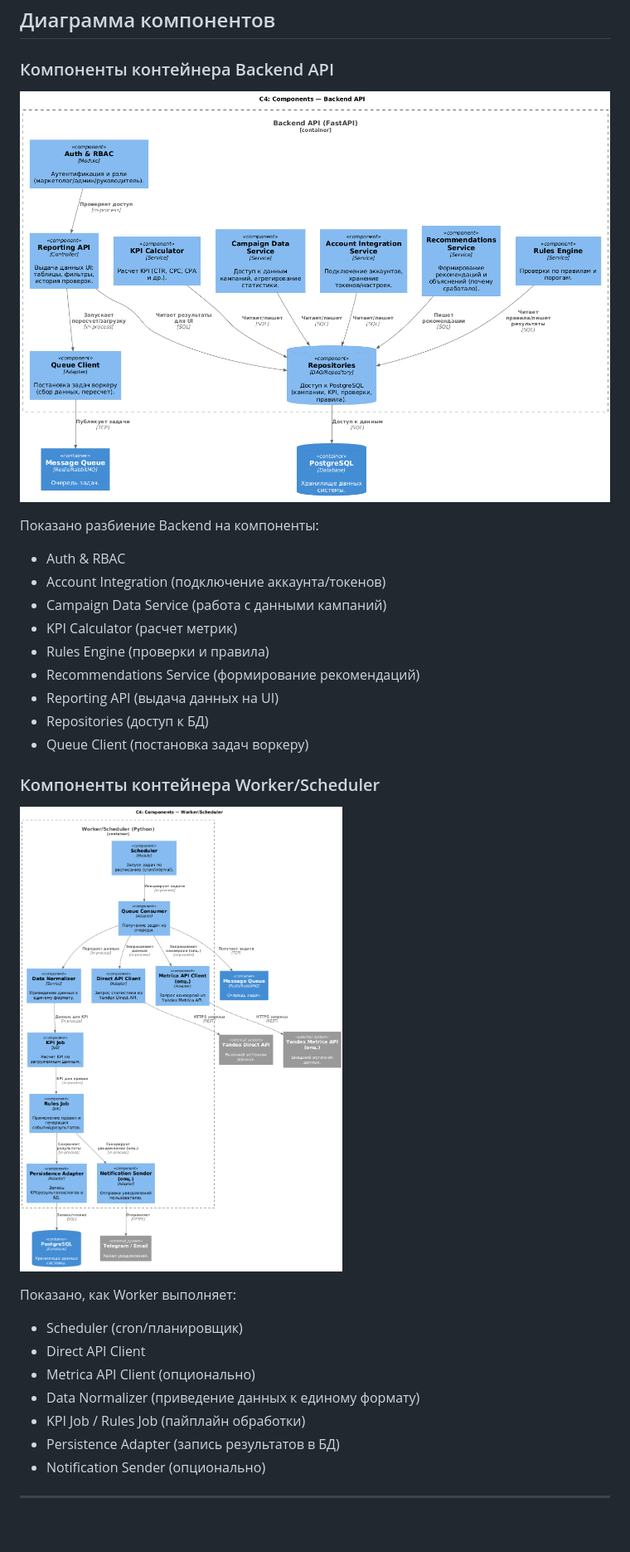
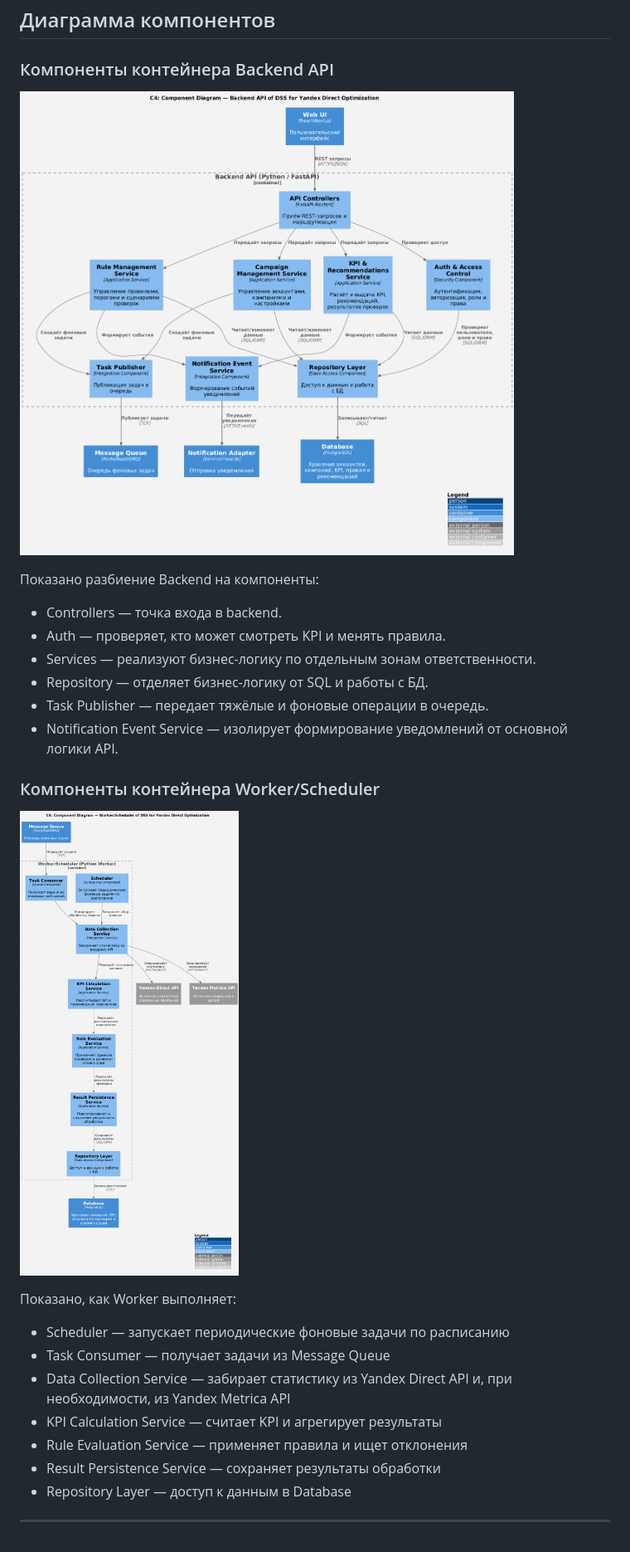
Before and after one commit to qwertyFrager/hse-ris-22-4-architecture-labs, a Markdown page: lab2/README.md, the part around the change. Shown: that part at 83% size. Drawn GitHub-style; pictures changed too: lab2/lab2-3.png, lab2/lab2-4.png.

Commit message:
lab2 updates

```diff
--- a/lab2/README.md
+++ b/lab2/README.md
@@ -46,27 +46,24 @@
 ![c4_components_backend](lab2-3.png)
 
 Показано разбиение Backend на компоненты:
-- Auth & RBAC
-- Account Integration (подключение аккаунта/токенов)
-- Campaign Data Service (работа с данными кампаний)
-- KPI Calculator (расчет метрик)
-- Rules Engine (проверки и правила)
-- Recommendations Service (формирование рекомендаций)
-- Reporting API (выдача данных на UI)
-- Repositories (доступ к БД)
-- Queue Client (постановка задач воркеру)
+- Controllers — точка входа в backend.
+- Auth — проверяет, кто может смотреть KPI и менять правила.
+- Services — реализуют бизнес-логику по отдельным зонам ответственности.
+- Repository — отделяет бизнес-логику от SQL и работы с БД.
+- Task Publisher — передает тяжёлые и фоновые операции в очередь.
+- Notification Event Service — изолирует формирование уведомлений от основной логики API.
 
 ### Компоненты контейнера Worker/Scheduler
 
 ![c4_components_worker](lab2-4.png)
 
 Показано, как Worker выполняет:
-- Scheduler (cron/планировщик)
-- Direct API Client
-- Metrica API Client (опционально)
-- Data Normalizer (приведение данных к единому формату)
-- KPI Job / Rules Job (пайплайн обработки)
-- Persistence Adapter (запись результатов в БД)
-- Notification Sender (опционально)
+- Scheduler — запускает периодические фоновые задачи по расписанию
+- Task Consumer — получает задачи из Message Queue
+- Data Collection Service — забирает статистику из Yandex Direct API и, при необходимости, из Yandex Metrica API
+- KPI Calculation Service — считает KPI и агрегирует результаты
+- Rule Evaluation Service — применяет правила и ищет отклонения
+- Result Persistence Service — сохраняет результаты обработки
+- Repository Layer — доступ к данным в Database
 
 ---
```
Also changed, not shown: lab2/lab2-2.png.
